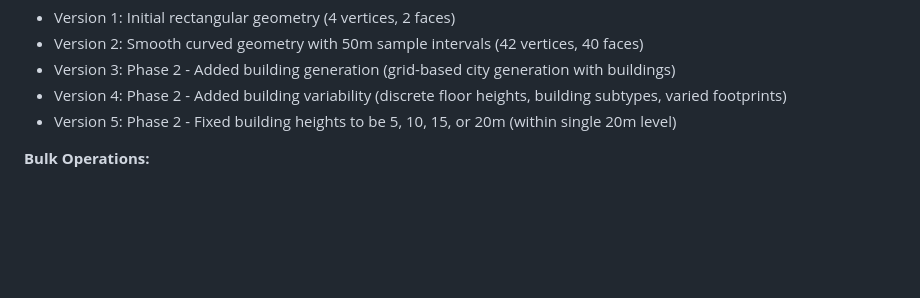
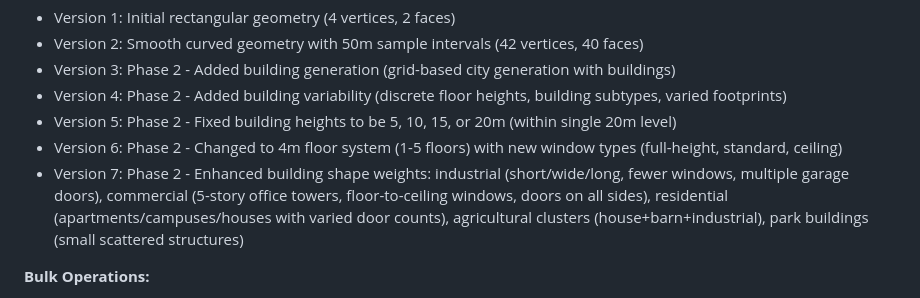
Before and after one commit to gabe-kai/EarthRing, a Markdown page: docs/04-api-design.md, the part around the change. Rendered like a GitHub page; blank space fills up the shorter version.

Commit message:
docs: Add geometry version 7 to API design documentation
- Documented enhanced building shape weights in version history
- Added details about industrial, commercial, residential, agricultural, and park building characteristics

```diff
--- a/docs/04-api-design.md
+++ b/docs/04-api-design.md
@@ -1533,6 +1533,8 @@ See `docs/05-authentication-security.md` for detailed rate limiting specificatio
 - Version 3: Phase 2 - Added building generation (grid-based city generation with buildings)
 - Version 4: Phase 2 - Added building variability (discrete floor heights, building subtypes, varied footprints)
 - Version 5: Phase 2 - Fixed building heights to be 5, 10, 15, or 20m (within single 20m level)
+- Version 6: Phase 2 - Changed to 4m floor system (1-5 floors) with new window types (full-height, standard, ceiling)
+- Version 7: Phase 2 - Enhanced building shape weights: industrial (short/wide/long, fewer windows, multiple garage doors), commercial (5-story office towers, floor-to-ceiling windows, doors on all sides), residential (apartments/campuses/houses with varied door counts), agricultural clusters (house+barn+industrial), park buildings (small scattered structures)
 
 **Bulk Operations:**
 - `GET /api/chunks/invalidate-outdated`: Delete all outdated chunks (supports filtering)
```
